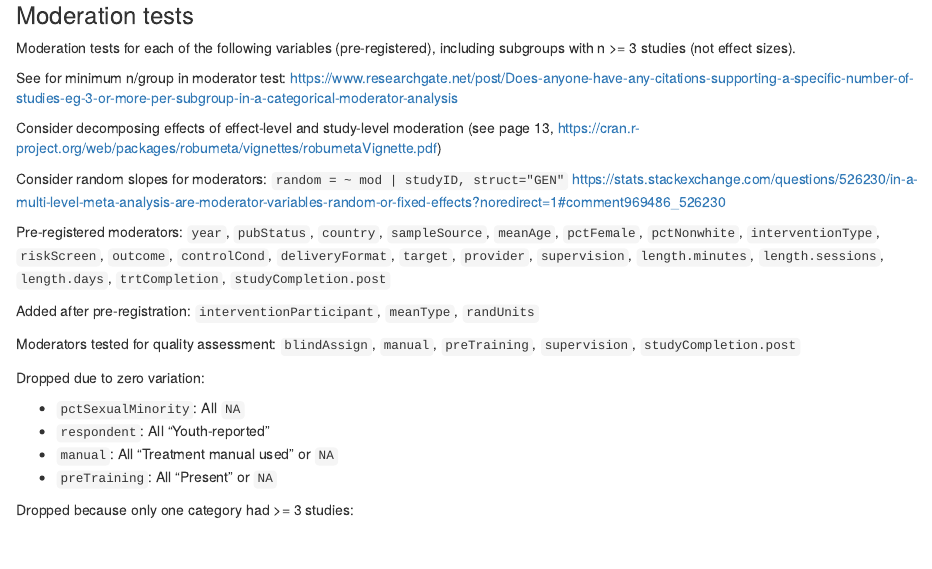
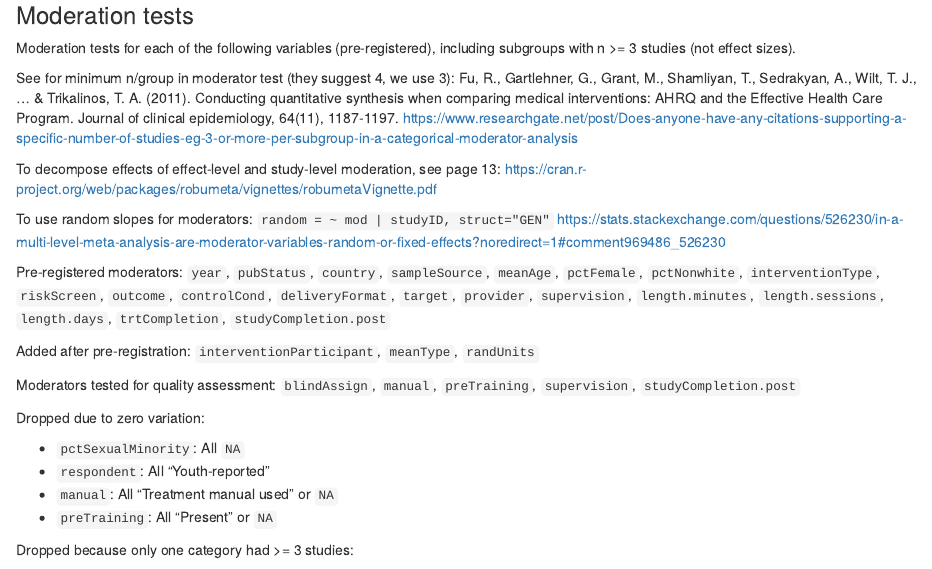
Before and after one commit to isaacahuvia/BD-depression-meta-analysis, an R Markdown document (3_Analysis.Rmd): the page in a window 1100 px wide, from 7640 px down. Rendered offline with R 4.5, knitr and Pandoc, with nearby package versions; some code elsewhere in the file could not run offline.

Commit message:
comments

```diff
--- a/3_Analysis.Rmd
+++ b/3_Analysis.Rmd
@@ -241,11 +241,11 @@ df %>%
 
 Moderation tests for each of the following variables (pre-registered), including subgroups with n >= 3 studies (not effect sizes).
 
-See for minimum n/group in moderator test: <https://www.researchgate.net/post/Does-anyone-have-any-citations-supporting-a-specific-number-of-studies-eg-3-or-more-per-subgroup-in-a-categorical-moderator-analysis>
+See for minimum n/group in moderator test (they suggest 4, we use 3): Fu, R., Gartlehner, G., Grant, M., Shamliyan, T., Sedrakyan, A., Wilt, T. J., ... & Trikalinos, T. A. (2011). Conducting quantitative synthesis when comparing medical interventions: AHRQ and the Effective Health Care Program. Journal of clinical epidemiology, 64(11), 1187-1197. <https://www.researchgate.net/post/Does-anyone-have-any-citations-supporting-a-specific-number-of-studies-eg-3-or-more-per-subgroup-in-a-categorical-moderator-analysis>
 
-Consider decomposing effects of effect-level and study-level moderation (see page 13, <https://cran.r-project.org/web/packages/robumeta/vignettes/robumetaVignette.pdf>)
+To decompose effects of effect-level and study-level moderation, see page 13: <https://cran.r-project.org/web/packages/robumeta/vignettes/robumetaVignette.pdf>
 
-Consider random slopes for moderators: `random = ~ mod | studyID, struct="GEN"` <https://stats.stackexchange.com/questions/526230/in-a-multi-level-meta-analysis-are-moderator-variables-random-or-fixed-effects?noredirect=1#comment969486_526230>
+To use random slopes for moderators: `random = ~ mod | studyID, struct="GEN"` <https://stats.stackexchange.com/questions/526230/in-a-multi-level-meta-analysis-are-moderator-variables-random-or-fixed-effects?noredirect=1#comment969486_526230>
 
 Pre-registered moderators: `year`, `pubStatus`, `country`, `sampleSource`, `meanAge`, `pctFemale`, `pctNonwhite`, `interventionType`, `riskScreen`, `outcome`, `controlCond`, `deliveryFormat`, `target`, `provider`, `supervision`, `length.minutes`, `length.sessions`, `length.days`, `trtCompletion`, `studyCompletion.post`
 
```
